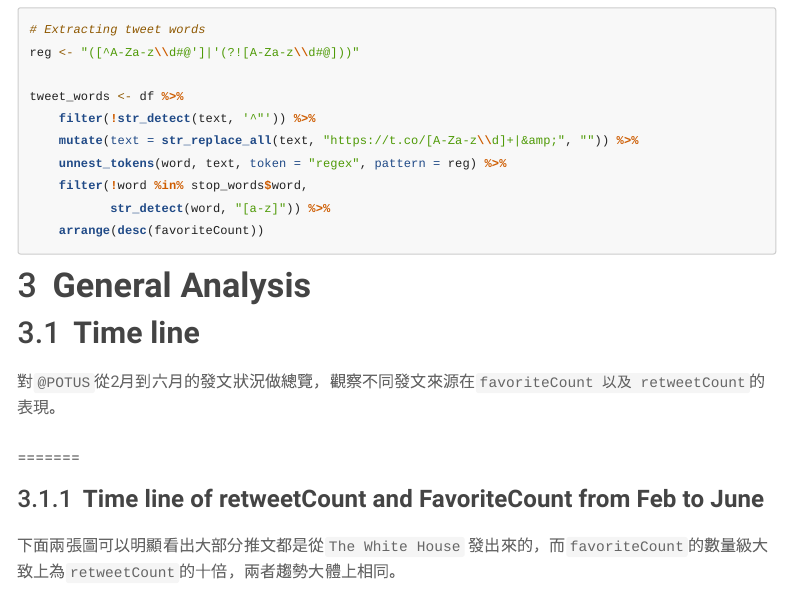
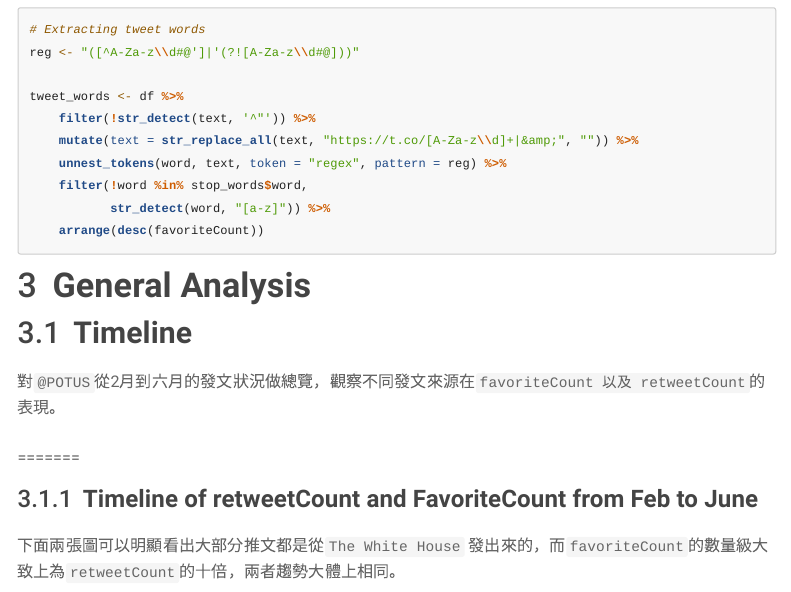
Before and after one commit to sevenpray/2021R_biden_report, an R Markdown document (Biden POTUS Final Project.Rmd): the page in a window 1100 px wide, from 2050 px down. Rendered offline with R 4.5, knitr and Pandoc, with nearby package versions; some code elsewhere in the file could not run offline; menus at the side of the page are left out.

Commit message:
Update Biden POTUS Final Project.Rmd

```diff
--- a/Biden POTUS Final Project.Rmd
+++ b/Biden POTUS Final Project.Rmd
@@ -99,13 +99,13 @@ General Analysis
 ====================
 
 
-## Time line
+## Timeline
 
 對`@POTUS`從2月到六月的發文狀況做總覽，觀察不同發文來源在`favoriteCount 以及 retweetCount`的表現。
 
 =======
 
-### Time line of retweetCount and FavoriteCount from Feb to June
+### Timeline of retweetCount and FavoriteCount from Feb to June
 
 下面兩張圖可以明顯看出大部分推文都是從`The White House` 發出來的，而`favoriteCount`的數量級大致上為`retweetCount`的十倍，兩者趨勢大體上相同。
 
```
